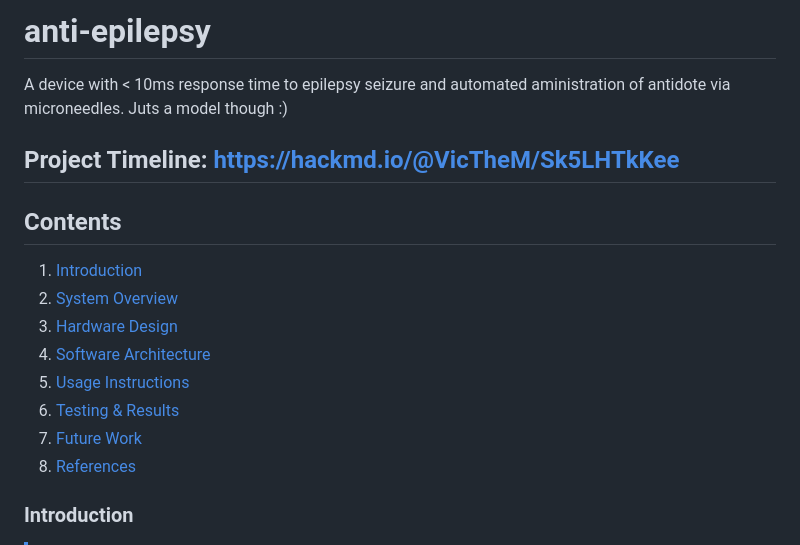
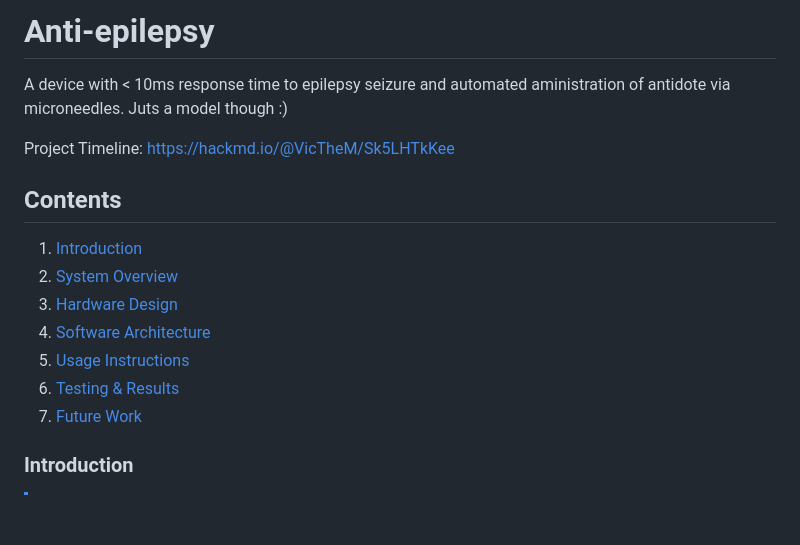
Before and after one commit to VicTheM/anti-epilepsy, a Markdown page: README.md, the part around one of its changes. GitHub-like rendering; blank space fills up the shorter version.

```diff
--- a/README.md
+++ b/README.md
@@ -1,8 +1,8 @@
-# anti-epilepsy
+# Anti-epilepsy
 A device with &lt; 10ms response time to epilepsy seizure and automated aministration of antidote via microneedles. Juts a model though :)
 
 Project Timeline: [https://hackmd.io/@VicTheM/Sk5LHTkKee](https://hackmd.io/@VicTheM/Sk5LHTkKee)
---
+
 
 ## Contents
 1. [Introduction](#intoduction)
@@ -12,7 +12,6 @@ Project Timeline: [https://hackmd.io/@VicTheM/Sk5LHTkKee](https://hackmd.io/@Vic
 5. [Usage Instructions](#usage-instructions)
 6. [Testing & Results](#testing--results)
 7. [Future Work](#future-work)
-8. [References](#references)
 
 
 ### Introduction
```
Also changed, not shown: other parts of README.md (+46 -1 lines).
